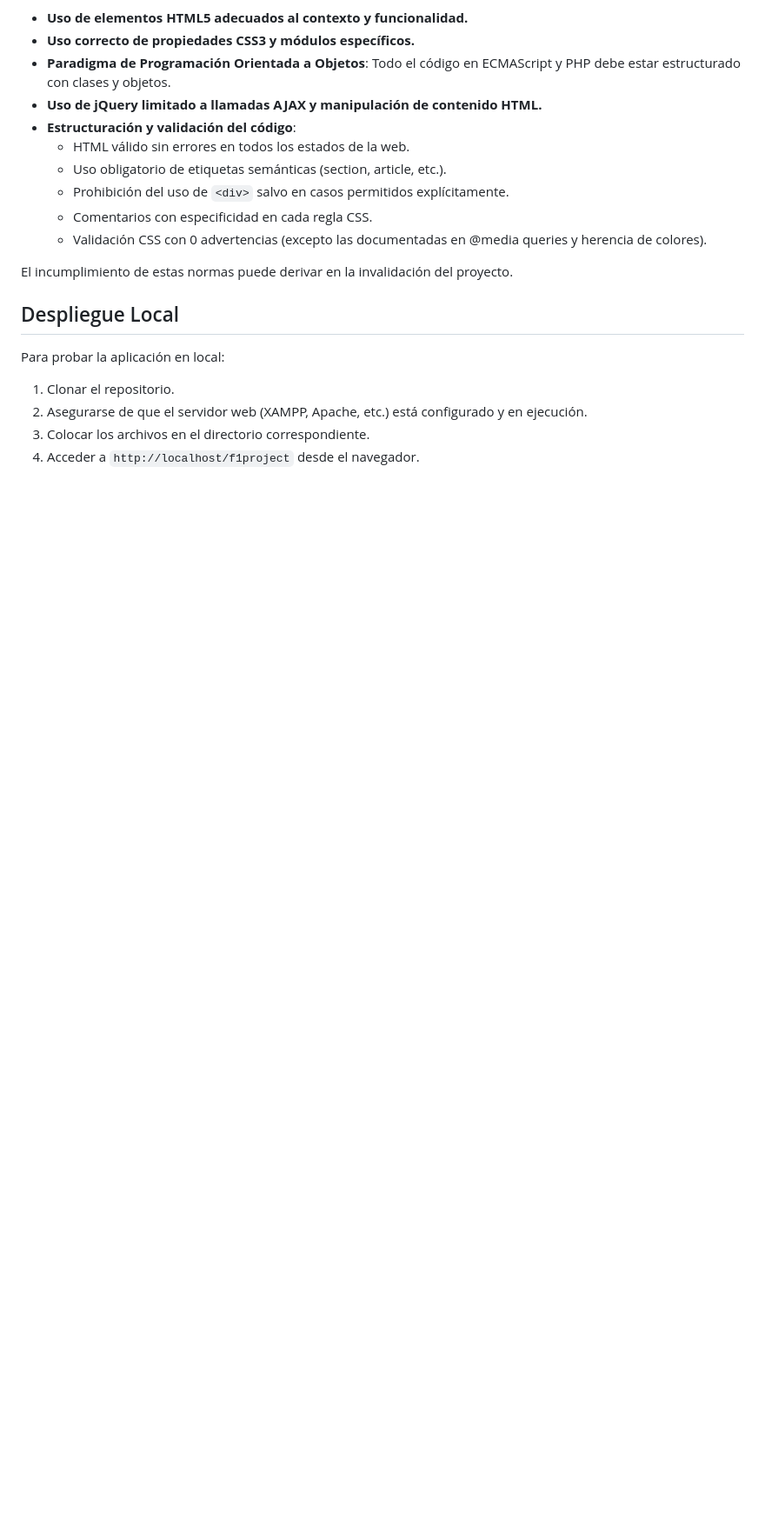
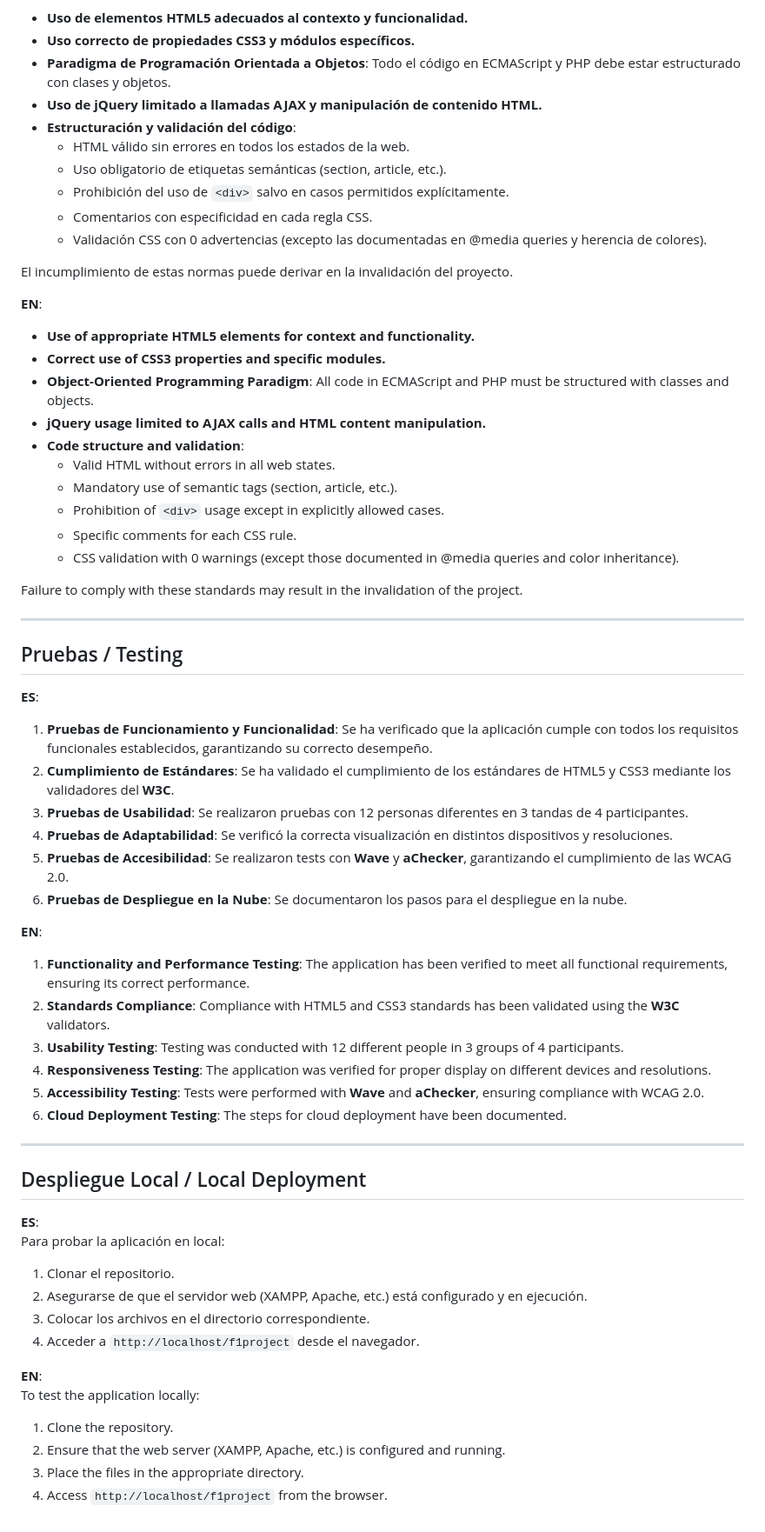
Before and after one commit to MiguelAlvarezHernandez/sew, a Markdown page: README.md, the part around one of its changes. Shown at 87% size. GitHub-like rendering; blank space fills up the shorter version.

```diff
--- a/README.md
+++ b/README.md
@@ -69,10 +50,54 @@ Se documentaron los pasos para el despliegue del proyecto en la nube, incluyendo
 
 El incumplimiento de estas normas puede derivar en la invalidación del proyecto.
 
-## Despliegue Local
+**EN**:
+- **Use of appropriate HTML5 elements for context and functionality.**
+- **Correct use of CSS3 properties and specific modules.**
+- **Object-Oriented Programming Paradigm**: All code in ECMAScript and PHP must be structured with classes and objects.
+- **jQuery usage limited to AJAX calls and HTML content manipulation.**
+- **Code structure and validation**:
+  - Valid HTML without errors in all web states.
+  - Mandatory use of semantic tags (section, article, etc.).
+  - Prohibition of `<div>` usage except in explicitly allowed cases.
+  - Specific comments for each CSS rule.
+  - CSS validation with 0 warnings (except those documented in @media queries and color inheritance).
 
+Failure to comply with these standards may result in the invalidation of the project.
+
+---
+
+## Pruebas / Testing
+
+**ES**:
+1. **Pruebas de Funcionamiento y Funcionalidad**: Se ha verificado que la aplicación cumple con todos los requisitos funcionales establecidos, garantizando su correcto desempeño.
+2. **Cumplimiento de Estándares**: Se ha validado el cumplimiento de los estándares de HTML5 y CSS3 mediante los validadores del **W3C**.
+3. **Pruebas de Usabilidad**: Se realizaron pruebas con 12 personas diferentes en 3 tandas de 4 participantes.
+4. **Pruebas de Adaptabilidad**: Se verificó la correcta visualización en distintos dispositivos y resoluciones.
+5. **Pruebas de Accesibilidad**: Se realizaron tests con **Wave** y **aChecker**, garantizando el cumplimiento de las WCAG 2.0.
+6. **Pruebas de Despliegue en la Nube**: Se documentaron los pasos para el despliegue en la nube.
+
+**EN**:
+1. **Functionality and Performance Testing**: The application has been verified to meet all functional requirements, ensuring its correct performance.
+2. **Standards Compliance**: Compliance with HTML5 and CSS3 standards has been validated using the **W3C** validators.
+3. **Usability Testing**: Testing was conducted with 12 different people in 3 groups of 4 participants.
+4. **Responsiveness Testing**: The application was verified for proper display on different devices and resolutions.
+5. **Accessibility Testing**: Tests were performed with **Wave** and **aChecker**, ensuring compliance with WCAG 2.0.
+6. **Cloud Deployment Testing**: The steps for cloud deployment have been documented.
+
+---
+
+## Despliegue Local / Local Deployment
+
+**ES**:
 Para probar la aplicación en local:
 1. Clonar el repositorio.
 2. Asegurarse de que el servidor web (XAMPP, Apache, etc.) está configurado y en ejecución.
 3. Colocar los archivos en el directorio correspondiente.
 4. Acceder a `http://localhost/f1project` desde el navegador.
+
+**EN**:
+To test the application locally:
+1. Clone the repository.
+2. Ensure that the web server (XAMPP, Apache, etc.) is configured and running.
+3. Place the files in the appropriate directory.
+4. Access `http://localhost/f1project` from the browser.
```
Also changed, not shown: other parts of README.md (+20 -39 lines).
